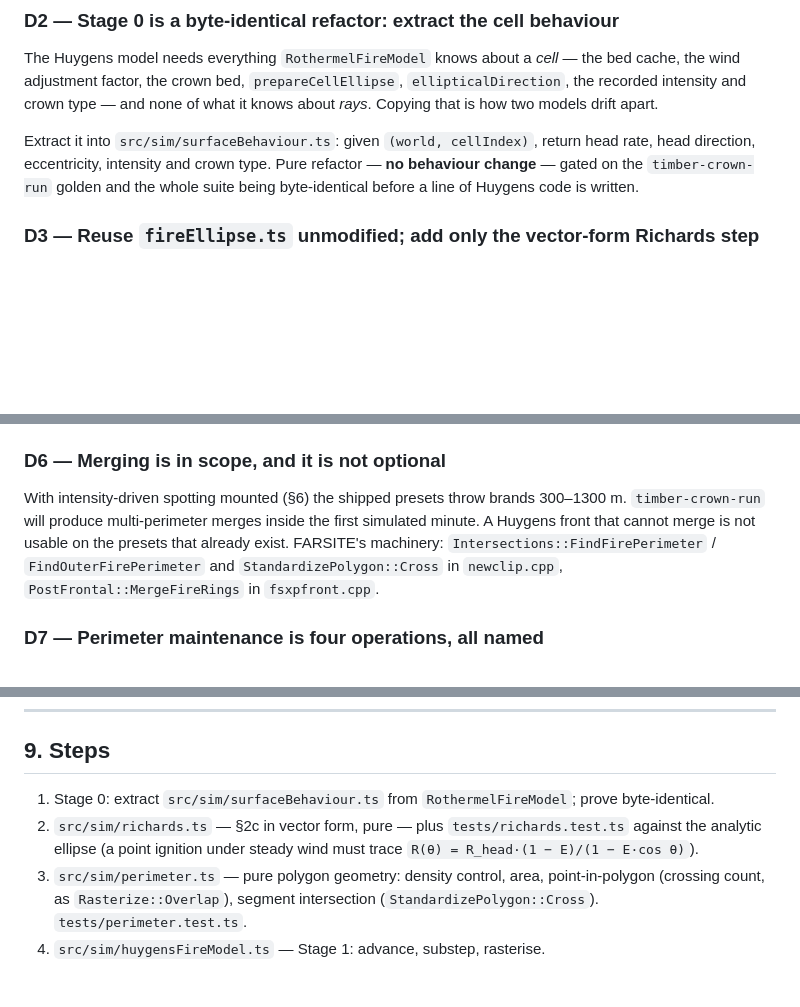
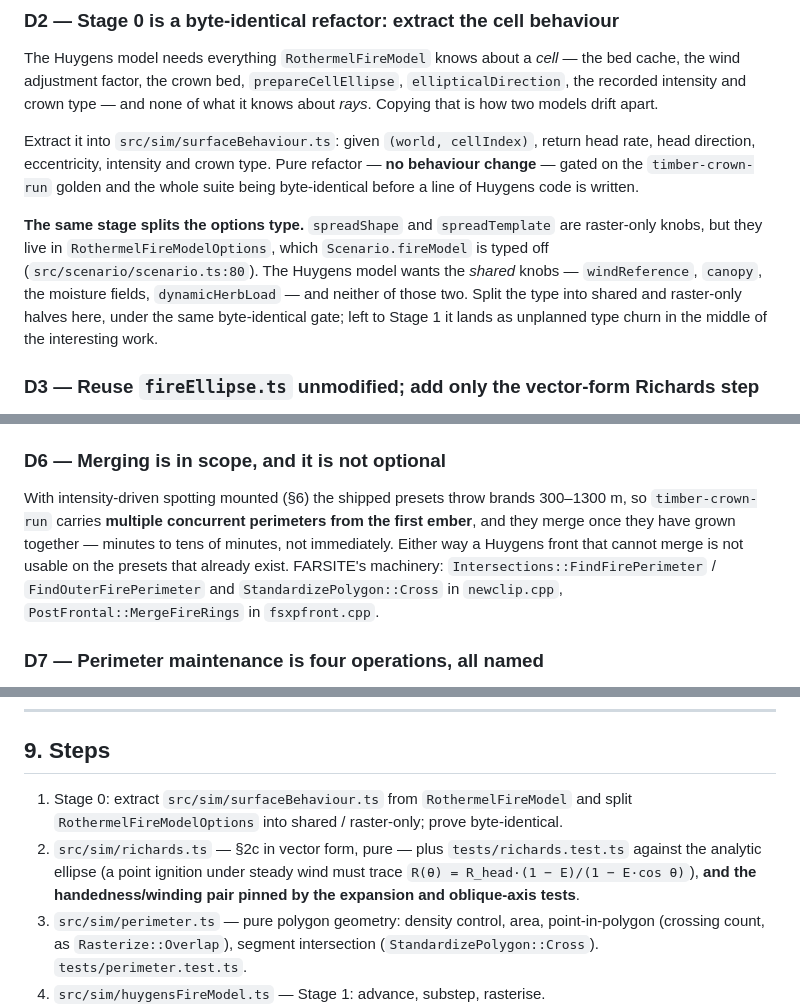
Before and after one commit to BoykoNeov/wildfire-sandbox, a Markdown page: docs/plans/phase-11-smooth-wavefront.md, 3 parts joined by grey strips. GitHub-like rendering; blank space fills up the shorter version.

```diff
--- a/docs/plans/phase-11-smooth-wavefront.md
+++ b/docs/plans/phase-11-smooth-wavefront.md
@@ -210,6 +251,14 @@ head rate, head direction, eccentricity, intensity and crown type. Pure
 refactor — **no behaviour change** — gated on the `timber-crown-run` golden and
 the whole suite being byte-identical before a line of Huygens code is written.
 
+**The same stage splits the options type.** `spreadShape` and `spreadTemplate`
+are raster-only knobs, but they live in `RothermelFireModelOptions`, which
+`Scenario.fireModel` is typed off (`src/scenario/scenario.ts:80`). The Huygens
+model wants the *shared* knobs — `windReference`, `canopy`, the moisture fields,
+`dynamicHerbLoad` — and neither of those two. Split the type into shared and
+raster-only halves here, under the same byte-identical gate; left to Stage 1 it
+lands as unplanned type churn in the middle of the interesting work.
+
 ### D3 — Reuse `fireEllipse.ts` unmodified; add only the vector-form Richards step
 
 Per §2b the ellipse maths is already the same maths. A new pure module
@@ -264,9 +313,10 @@ exactly this reasoning for `intensity[i] === 0` on an externally-lit cell.
 ### D6 — Merging is in scope, and it is not optional
 
 With intensity-driven spotting mounted (§6) the shipped presets throw brands
-300–1300 m. `timber-crown-run` will produce multi-perimeter merges inside the
-first simulated minute. A Huygens front that cannot merge is not usable on the
-presets that already exist. FARSITE's machinery:
+300–1300 m, so `timber-crown-run` carries **multiple concurrent perimeters from
+the first ember**, and they merge once they have grown together — minutes to
+tens of minutes, not immediately. Either way a Huygens front that cannot merge is
+not usable on the presets that already exist. FARSITE's machinery:
 `Intersections::FindFirePerimeter` / `FindOuterFirePerimeter` and
 `StandardizePolygon::Cross` in `newclip.cpp`, `PostFrontal::MergeFireRings` in
 `fsxpfront.cpp`.
@@ -427,11 +488,13 @@ path, and D8's burnable-enclave gap opens in its place.
 
 ## 9. Steps
 
-1. Stage 0: extract `src/sim/surfaceBehaviour.ts` from `RothermelFireModel`;
-   prove byte-identical.
+1. Stage 0: extract `src/sim/surfaceBehaviour.ts` from `RothermelFireModel` and
+   split `RothermelFireModelOptions` into shared / raster-only; prove
+   byte-identical.
 2. `src/sim/richards.ts` — §2c in vector form, pure — plus
    `tests/richards.test.ts` against the analytic ellipse (a point ignition under
-   steady wind must trace `R(θ) = R_head·(1 − E)/(1 − E·cos θ)`).
+   steady wind must trace `R(θ) = R_head·(1 − E)/(1 − E·cos θ)`), **and the
+   handedness/winding pair pinned by the expansion and oblique-axis tests**.
 3. `src/sim/perimeter.ts` — pure polygon geometry: density control, area,
    point-in-polygon (crossing count, as `Rasterize::Overlap`), segment
    intersection (`StandardizePolygon::Cross`). `tests/perimeter.test.ts`.
```
Also changed, not shown: other parts of docs/plans/phase-11-smooth-wavefront.md (+60 -8 lines).
